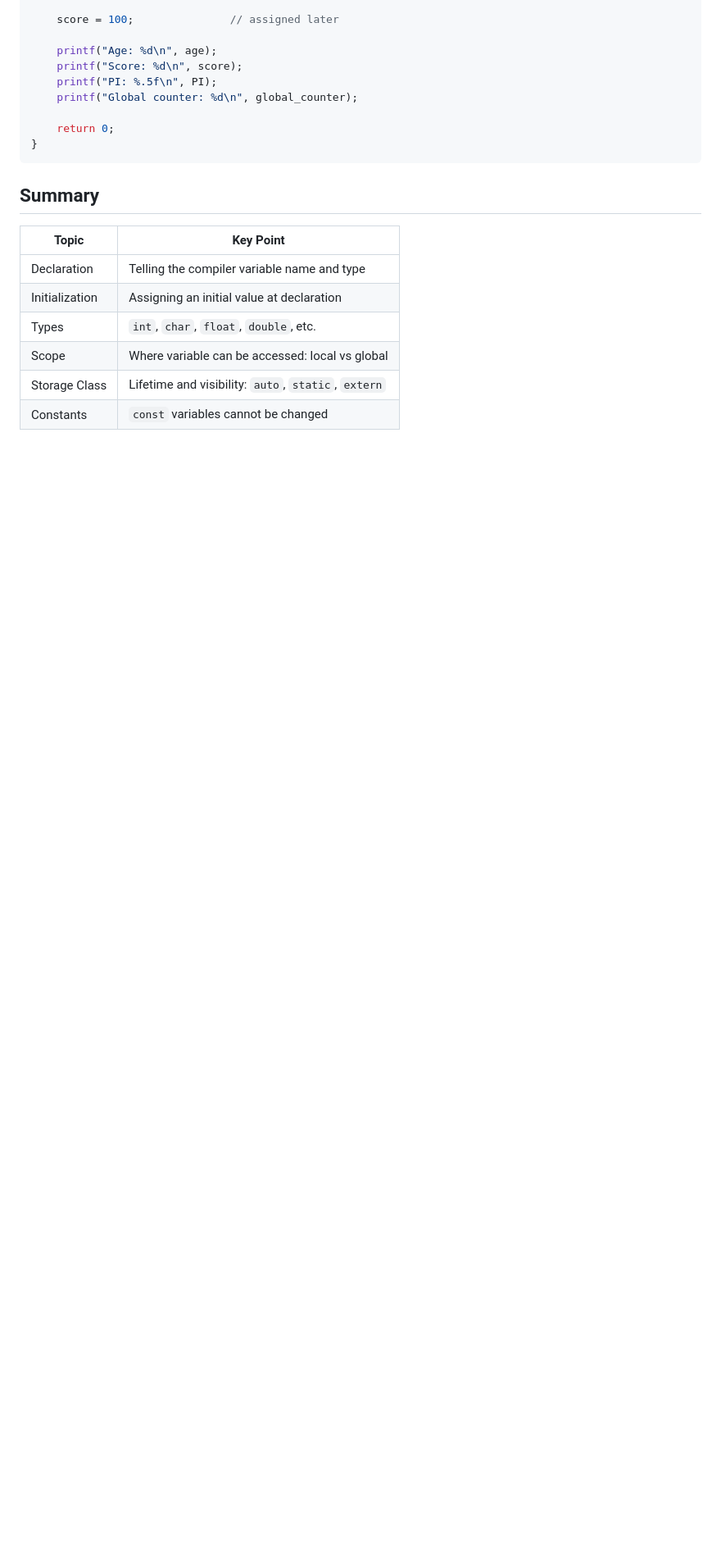
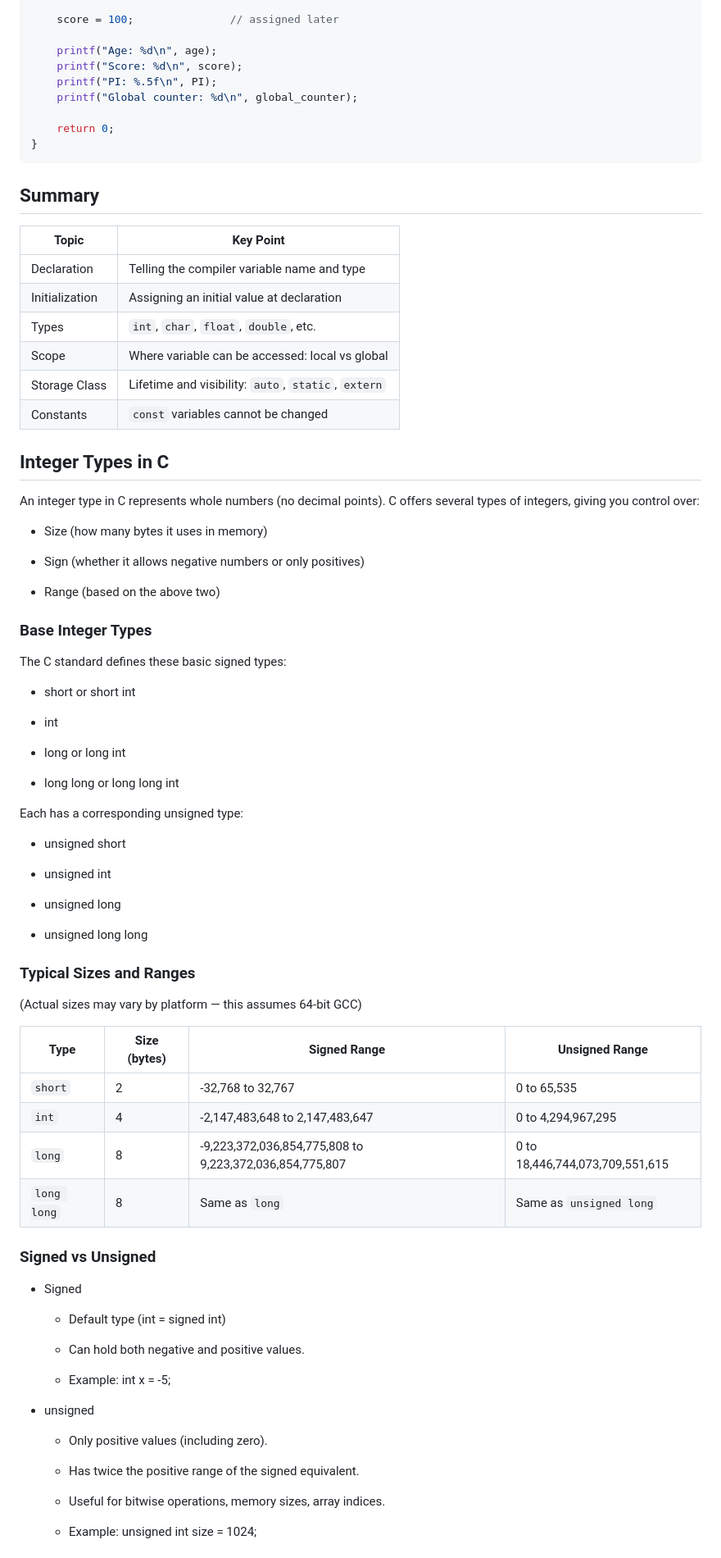
Before and after one commit to leone-nyaga/coding_dojo, a Markdown page: C-language/C-variables_if_else_while/README.md, the part around one of its changes. Shown at 82% size. GitHub-like rendering; blank space fills up the shorter version.

Commit message:
Variables

```diff
--- a/C-language/C-variables_if_else_while/README.md
+++ b/C-language/C-variables_if_else_while/README.md
@@ -163,3 +163,70 @@ int main() {
 | Scope          | Where variable can be accessed: local vs global     |
 | Storage Class  | Lifetime and visibility: `auto`, `static`, `extern` |
 | Constants      | `const` variables cannot be changed                 |
+
+## Integer Types in C
+
+An integer type in C represents whole numbers (no decimal points).
+C offers several types of integers, giving you control over:
+
++ Size (how many bytes it uses in memory)
+
++ Sign (whether it allows negative numbers or only positives)
+
++ Range (based on the above two)
+
+### Base Integer Types
+
+The C standard defines these basic signed types:
+
++ short or short int
+
++ int
+
++ long or long int
+
++ long long or long long int
+
+Each has a corresponding unsigned type:
+
++ unsigned short
+
++ unsigned int
+
++ unsigned long
+
++ unsigned long long
+
+### Typical Sizes and Ranges
+
+(Actual sizes may vary by platform — this assumes 64-bit GCC)
+
+| Type        | Size (bytes) | Signed Range                                            | Unsigned Range                  |
+| ----------- | ------------ | ------------------------------------------------------- | ------------------------------- |
+| `short`     | 2            | -32,768 to 32,767                                       | 0 to 65,535                     |
+| `int`       | 4            | -2,147,483,648 to 2,147,483,647                         | 0 to 4,294,967,295              |
+| `long`      | 8            | -9,223,372,036,854,775,808 to 9,223,372,036,854,775,807 | 0 to 18,446,744,073,709,551,615 |
+| `long long` | 8            | Same as `long`                                          | Same as `unsigned long`         |
+
+
+### Signed vs Unsigned
+
++ Signed
+
+  + Default type (int = signed int)
+
+  + Can hold both negative and positive values.
+
+  + Example: int x = -5;
+
++ unsigned
+
+  + Only positive values (including zero).
+
+  + Has twice the positive range of the signed equivalent.
+
+  + Useful for bitwise operations, memory sizes, array indices.
+
+  + Example: unsigned int size = 1024;
+
+
```
Also changed, not shown: other parts of C-language/C-variables_if_else_while/README.md (+38 -0 lines).
